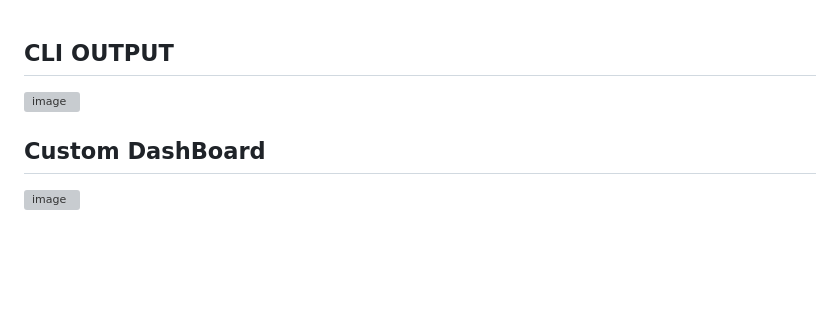
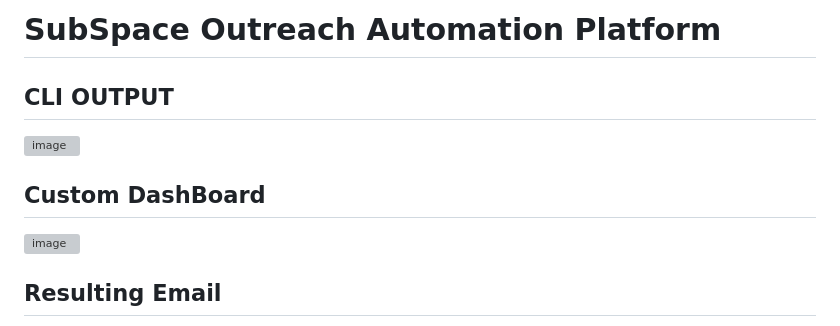
Before and after one commit to kaleeem/SubSpace-OutReach, a Markdown page: README.md, the part around one of its changes. Drawn GitHub-style; blank space fills up the shorter version; grey boxes are pictures that could not be loaded.

```diff
--- a/README.md
+++ b/README.md
@@ -1,6 +1,6 @@
+# SubSpace Outreach Automation Platform
+
 ## CLI OUTPUT
-
-
 
 <img width="811" height="396" alt="image" src="https://github.com/user-attachments/assets/9eb4a7c0-f80b-4b6d-8b5a-06101ea58a3c" />
 
@@ -8,4 +8,5 @@
 
 <img width="484" height="799" alt="image" src="https://github.com/user-attachments/assets/592786d4-1940-45b5-a874-b824a7056b8b" />
 
+## Resulting Email
 
```
Also changed, not shown: other parts of README.md (+2 -1 lines).
